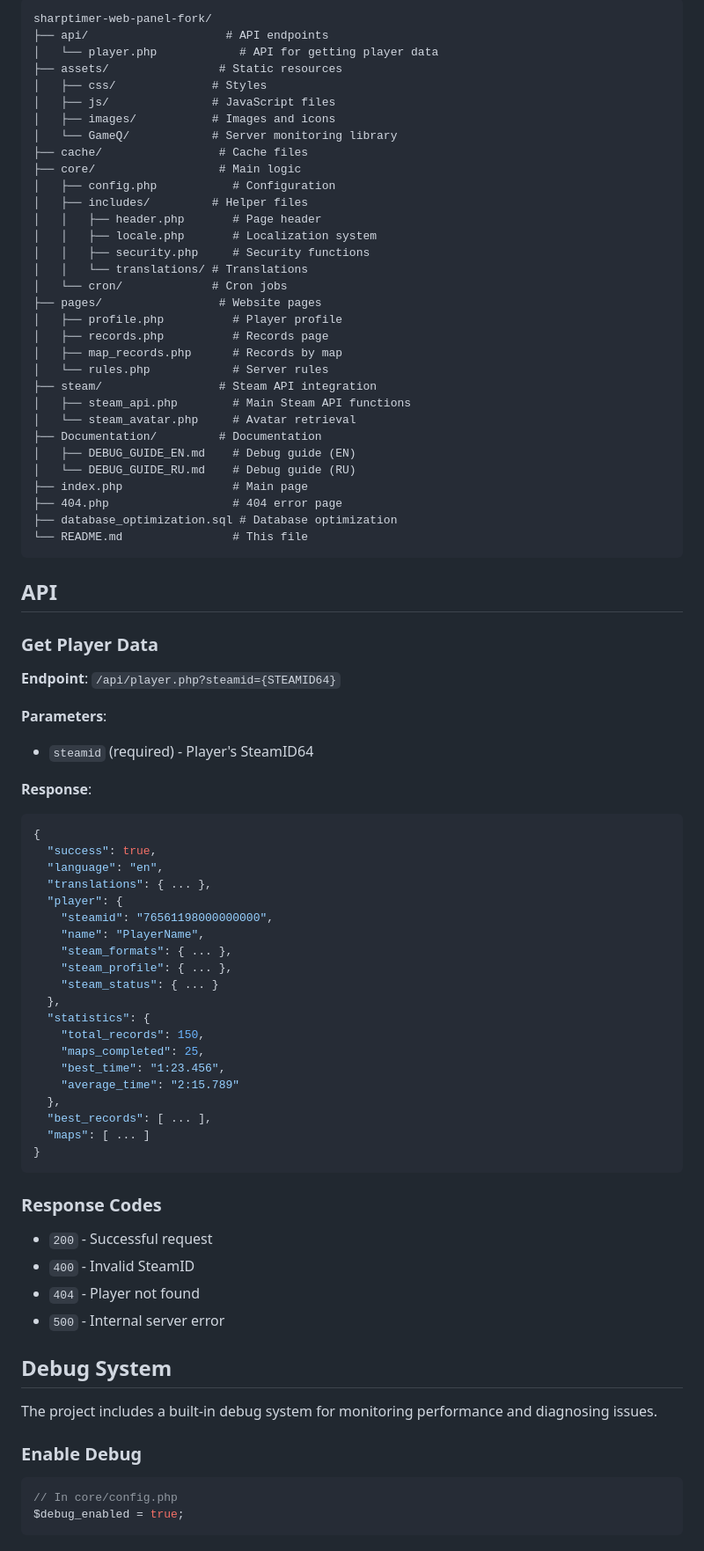
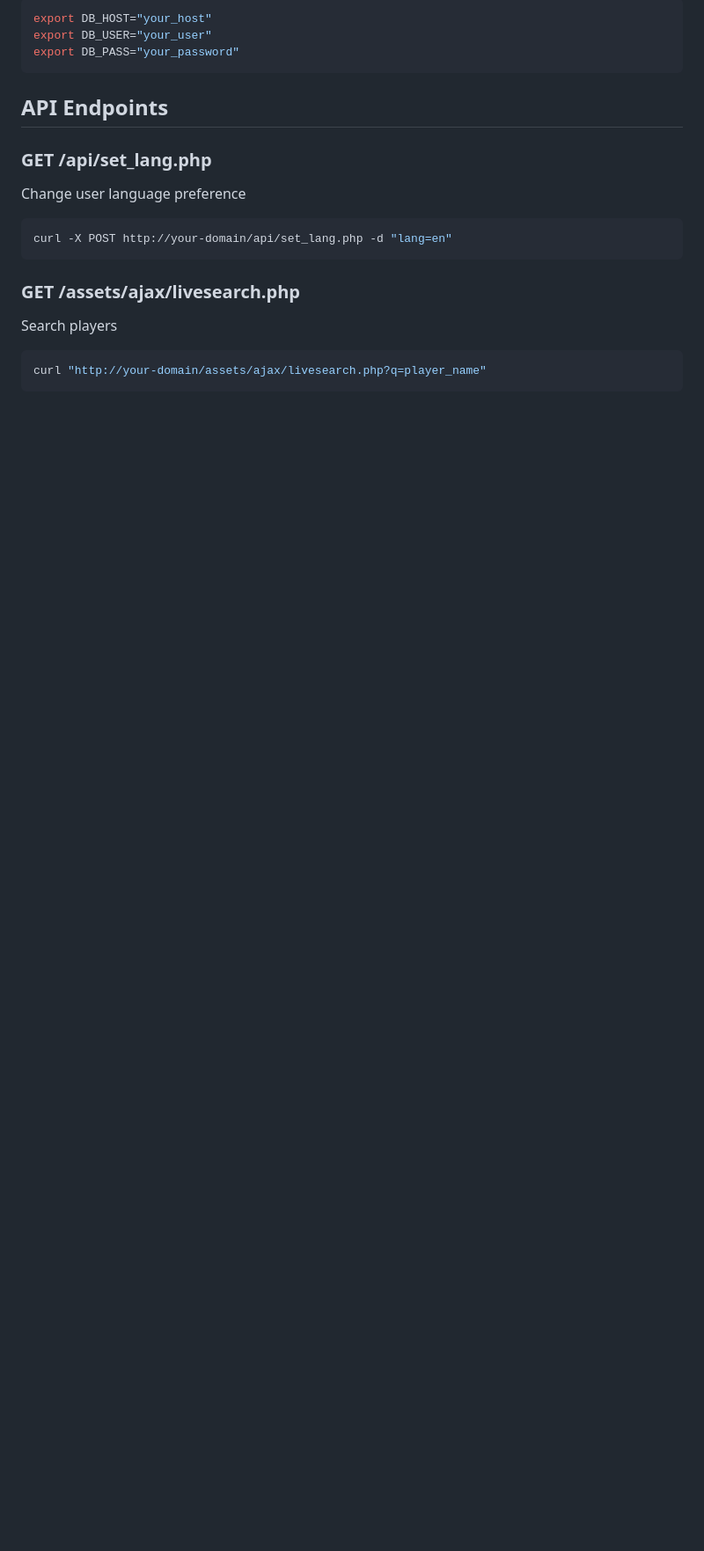
Before and after one commit to stapikek/sharptimer-web-panel-fork, a Markdown page: README.md, the part around one of its changes. Shown at 88% size. Rendered like a GitHub page; blank space fills up the shorter version.

````diff
--- a/README.md
+++ b/README.md
@@ -155,84 +125,21 @@ $serverq = array(
 
-```
-sharptimer-web-panel-fork/
-├── api/                    # API endpoints
-│   └── player.php            # API for getting player data
-├── assets/                # Static resources
-│   ├── css/              # Styles
-│   ├── js/               # JavaScript files
-│   ├── images/           # Images and icons
-│   └── GameQ/            # Server monitoring library
-├── cache/                 # Cache files
-├── core/                  # Main logic
-│   ├── config.php           # Configuration
-│   ├── includes/         # Helper files
-│   │   ├── header.php       # Page header
-│   │   ├── locale.php       # Localization system
-│   │   ├── security.php     # Security functions
-│   │   └── translations/ # Translations
-│   └── cron/             # Cron jobs
-├── pages/                 # Website pages
-│   ├── profile.php          # Player profile
-│   ├── records.php          # Records page
-│   ├── map_records.php      # Records by map
-│   └── rules.php            # Server rules
-├── steam/                 # Steam API integration
-│   ├── steam_api.php        # Main Steam API functions
-│   └── steam_avatar.php     # Avatar retrieval
-├── Documentation/         # Documentation
-│   ├── DEBUG_GUIDE_EN.md    # Debug guide (EN)
-│   └── DEBUG_GUIDE_RU.md    # Debug guide (RU)
-├── index.php                # Main page
-├── 404.php                  # 404 error page
-├── database_optimization.sql # Database optimization
-└── README.md                # This file
+```bash
+export DB_HOST="your_host"
+export DB_USER="your_user"
+export DB_PASS="your_password"
 ```
 
-## API
+## API Endpoints
 
-### Get Player Data
-**Endpoint**: `/api/player.php?steamid={STEAMID64}`
-
-**Parameters**:
-- `steamid` (required) - Player's SteamID64
-
-**Response**:
-```json
-{
-  "success": true,
-  "language": "en",
-  "translations": { ... },
-  "player": {
-    "steamid": "76561198000000000",
-    "name": "PlayerName",
-    "steam_formats": { ... },
-    "steam_profile": { ... },
-    "steam_status": { ... }
-  },
-  "statistics": {
-    "total_records": 150,
-    "maps_completed": 25,
-    "best_time": "1:23.456",
-    "average_time": "2:15.789"
-  },
-  "best_records": [ ... ],
-  "maps": [ ... ]
-}
+### GET /api/set_lang.php
+Change user language preference
+```bash
+curl -X POST http://your-domain/api/set_lang.php -d "lang=en"
 ```
 
-### Response Codes
-- `200` - Successful request
-- `400` - Invalid SteamID
-- `404` - Player not found
-- `500` - Internal server error
-
-## Debug System
-
-The project includes a built-in debug system for monitoring performance and diagnosing issues.
-
-### Enable Debug
-```php
-// In core/config.php
-$debug_enabled = true;
+### GET /assets/ajax/livesearch.php
+Search players
+```bash
+curl "http://your-domain/assets/ajax/livesearch.php?q=player_name"
 ```
 
````
Also changed, not shown: other parts of README.md (+95 -207 lines).
